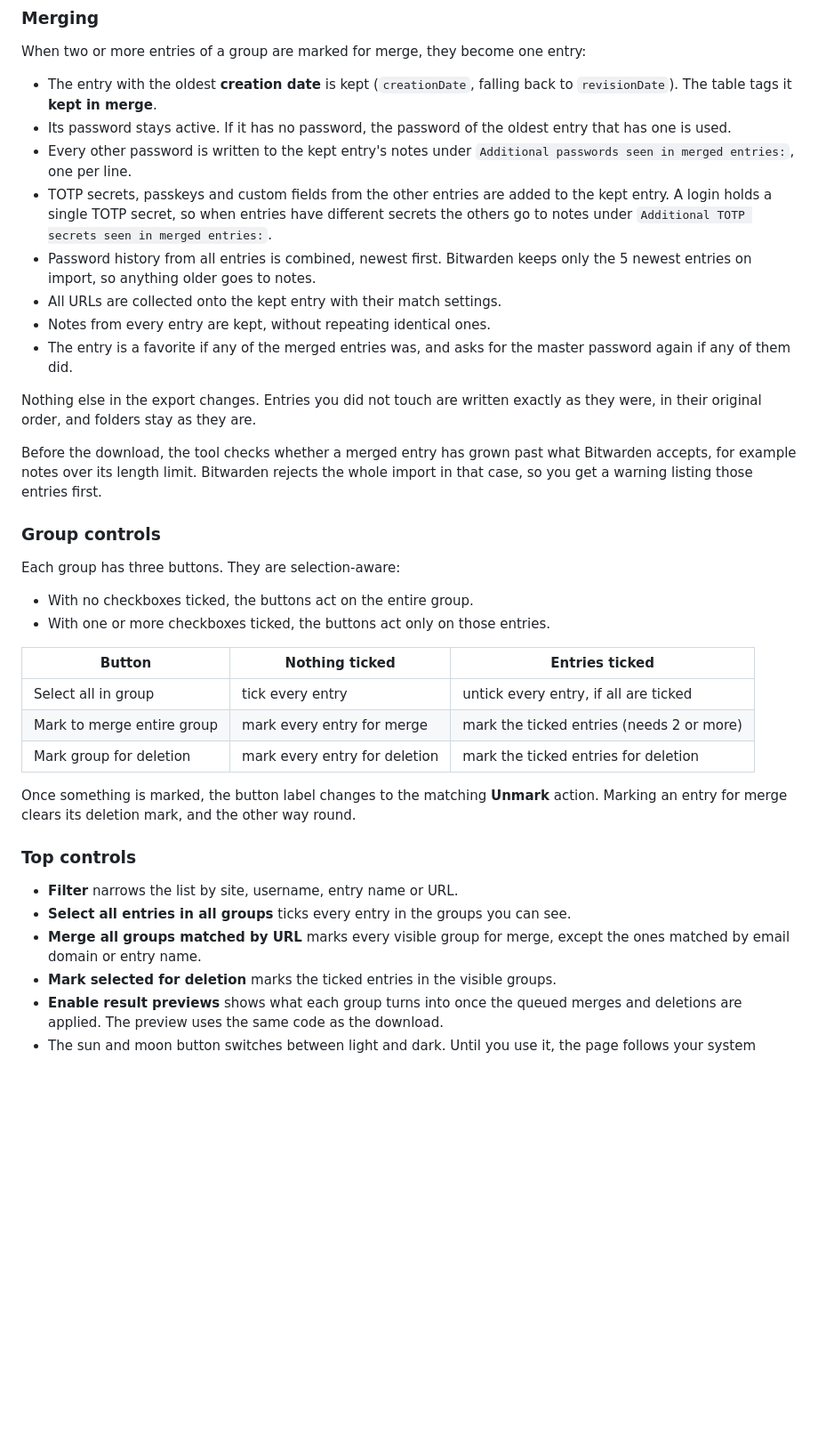
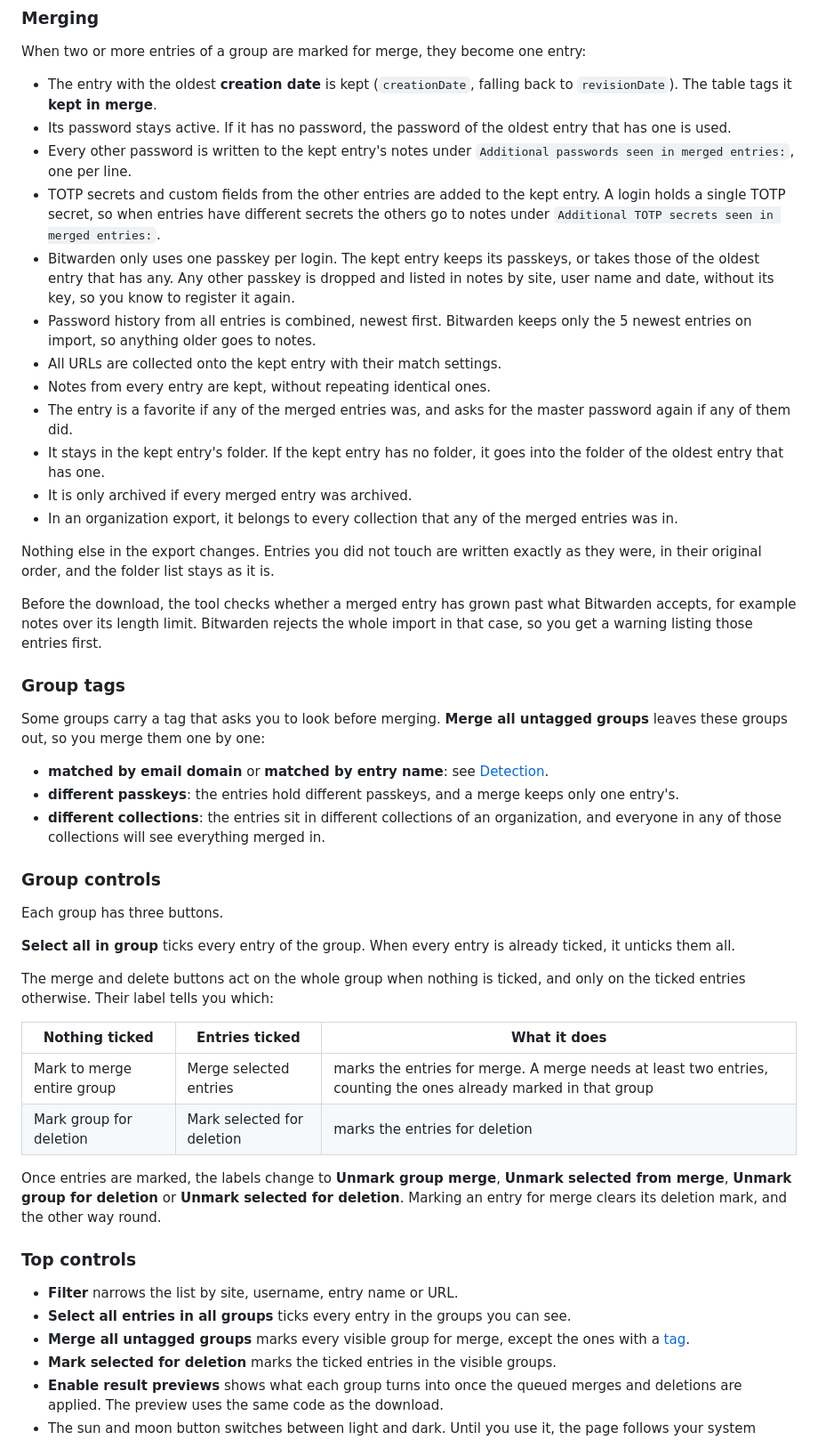
Before and after one commit to rustamismagilov/bitwarden_duplicates_inspector, a Markdown page: README.md, the part around one of its changes. Shown at 89% size. GitHub-like rendering; blank space fills up the shorter version.

Commit message:
Documented how merges handle passkeys, archive state, folders and collections, and fixed the import advice and button labels

```diff
--- a/README.md
+++ b/README.md
@@ -52,36 +52,48 @@ When two or more entries of a group are marked for merge, they become one entry:
 - The entry with the oldest **creation date** is kept (`creationDate`, falling back to `revisionDate`). The table tags it **kept in merge**.
 - Its password stays active. If it has no password, the password of the oldest entry that has one is used.
 - Every other password is written to the kept entry's notes under `Additional passwords seen in merged entries:`, one per line.
-- TOTP secrets, passkeys and custom fields from the other entries are added to the kept entry. A login holds a single TOTP secret, so when entries have different secrets the others go to notes under `Additional TOTP secrets seen in merged entries:`.
+- TOTP secrets and custom fields from the other entries are added to the kept entry. A login holds a single TOTP secret, so when entries have different secrets the others go to notes under `Additional TOTP secrets seen in merged entries:`.
+- Bitwarden only uses one passkey per login. The kept entry keeps its passkeys, or takes those of the oldest entry that has any. Any other passkey is dropped and listed in notes by site, user name and date, without its key, so you know to register it again.
 - Password history from all entries is combined, newest first. Bitwarden keeps only the 5 newest entries on import, so anything older goes to notes.
 - All URLs are collected onto the kept entry with their match settings.
 - Notes from every entry are kept, without repeating identical ones.
 - The entry is a favorite if any of the merged entries was, and asks for the master password again if any of them did.
+- It stays in the kept entry's folder. If the kept entry has no folder, it goes into the folder of the oldest entry that has one.
+- It is only archived if every merged entry was archived.
+- In an organization export, it belongs to every collection that any of the merged entries was in.
 
-Nothing else in the export changes. Entries you did not touch are written exactly as they were, in their original order, and folders stay as they are.
+Nothing else in the export changes. Entries you did not touch are written exactly as they were, in their original order, and the folder list stays as it is.
 
 Before the download, the tool checks whether a merged entry has grown past what Bitwarden accepts, for example notes over its length limit. Bitwarden rejects the whole import in that case, so you get a warning listing those entries first.
 
+### Group tags
+
+Some groups carry a tag that asks you to look before merging. **Merge all untagged groups** leaves these groups out, so you merge them one by one:
+
+- **matched by email domain** or **matched by entry name**: see [Detection](#detection).
+- **different passkeys**: the entries hold different passkeys, and a merge keeps only one entry's.
+- **different collections**: the entries sit in different collections of an organization, and everyone in any of those collections will see everything merged in.
+
 ### Group controls
 
-Each group has three buttons. They are selection-aware:
+Each group has three buttons.
 
-- With no checkboxes ticked, the buttons act on the entire group.
-- With one or more checkboxes ticked, the buttons act only on those entries.
+**Select all in group** ticks every entry of the group. When every entry is already ticked, it unticks them all.
 
-| Button | Nothing ticked | Entries ticked |
+The merge and delete buttons act on the whole group when nothing is ticked, and only on the ticked entries otherwise. Their label tells you which:
+
+| Nothing ticked | Entries ticked | What it does |
 |---|---|---|
-| Select all in group | tick every entry | untick every entry, if all are ticked |
-| Mark to merge entire group | mark every entry for merge | mark the ticked entries (needs 2 or more) |
-| Mark group for deletion | mark every entry for deletion | mark the ticked entries for deletion |
+| Mark to merge entire group | Merge selected entries | marks the entries for merge. A merge needs at least two entries, counting the ones already marked in that group |
+| Mark group for deletion | Mark selected for deletion | marks the entries for deletion |
 
-Once something is marked, the button label changes to the matching **Unmark** action. Marking an entry for merge clears its deletion mark, and the other way round.
+Once entries are marked, the labels change to **Unmark group merge**, **Unmark selected from merge**, **Unmark group for deletion** or **Unmark selected for deletion**. Marking an entry for merge clears its deletion mark, and the other way round.
 
 ### Top controls
 
 - **Filter** narrows the list by site, username, entry name or URL.
 - **Select all entries in all groups** ticks every entry in the groups you can see.
-- **Merge all groups matched by URL** marks every visible group for merge, except the ones matched by email domain or entry name.
+- **Merge all untagged groups** marks every visible group for merge, except the ones with a [tag](#group-tags).
 - **Mark selected for deletion** marks the ticked entries in the visible groups.
 - **Enable result previews** shows what each group turns into once the queued merges and deletions are applied. The preview uses the same code as the download.
 - The sun and moon button switches between light and dark. Until you use it, the page follows your system theme.
```
Also changed, not shown: other parts of README.md (+2 -2 lines).
